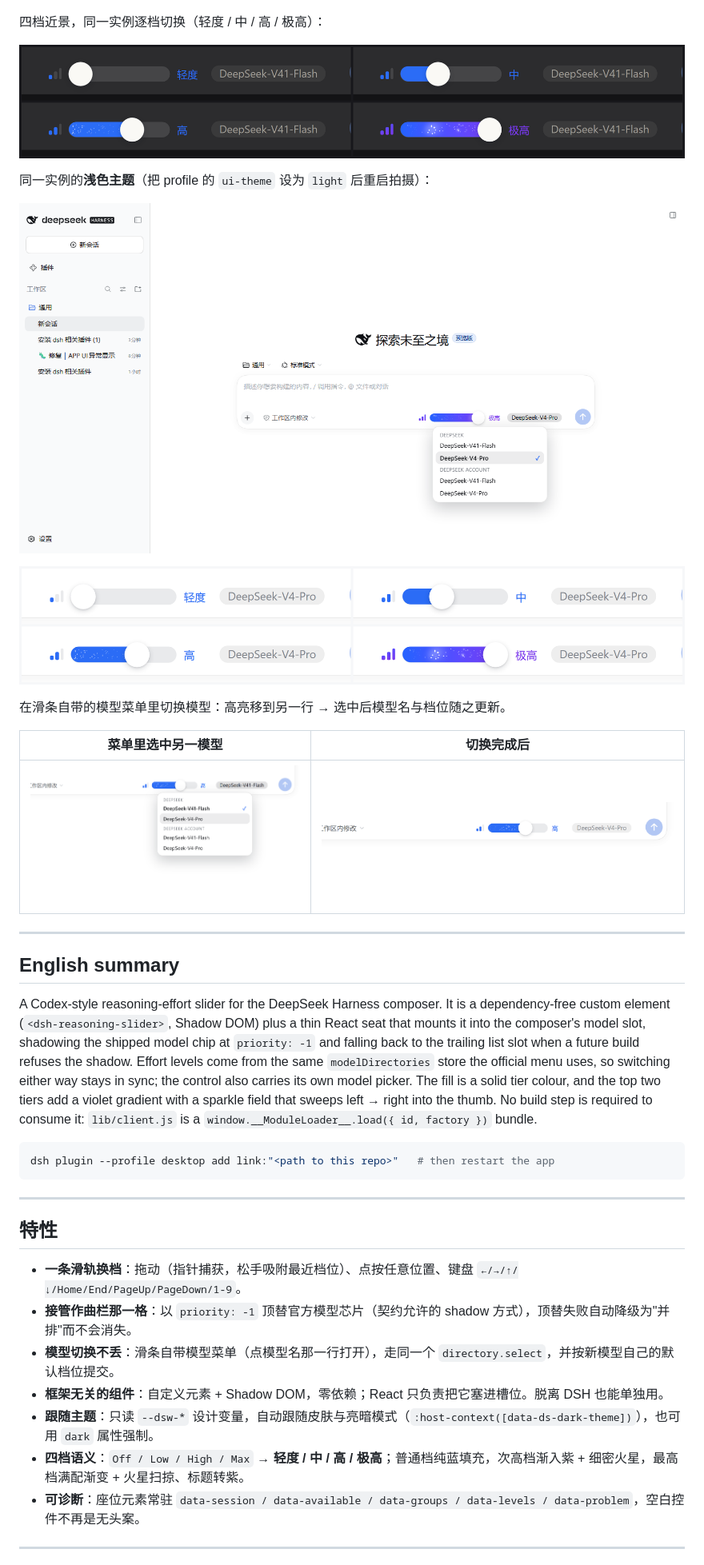
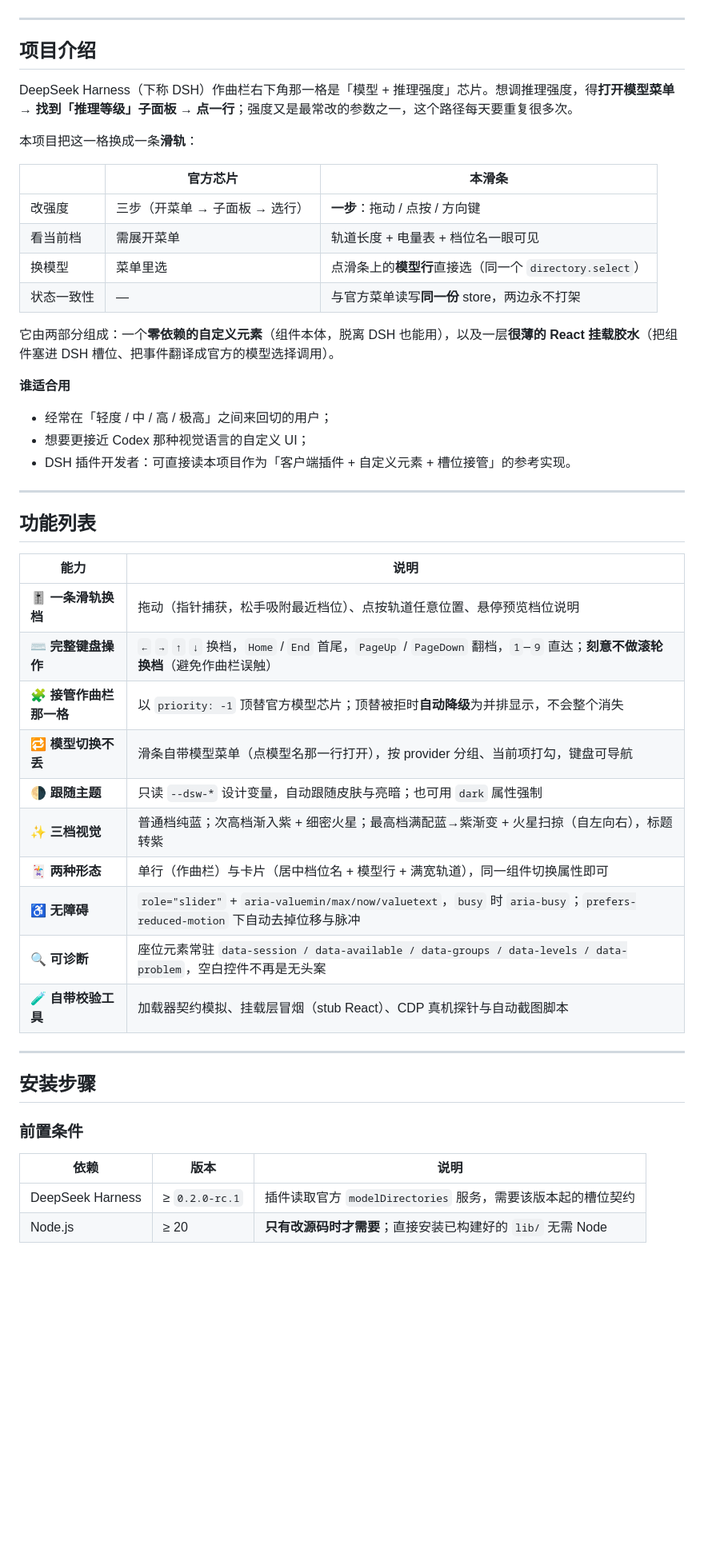
Before and after one commit to NuoAug/dsh-client-ui-reasoning-slider, a Markdown page: README.md, the part around one of its changes. Shown at 80% size. GitHub-like rendering; blank space fills up the shorter version.

````diff
--- a/README.md
+++ b/README.md
@@ -8,52 +18,54 @@
 
 ![真实作曲栏：滑条占据模型位，并展开自带的模型菜单](demo/app-model-menu.png)
 
-四档近景，同一实例逐档切换（轻度 / 中 / 高 / 极高）：
+---
 
-![四档近景](demo/app-tiers.png)
+## 项目介绍
 
-同一实例的**浅色主题**（把 profile 的 `ui-theme` 设为 `light` 后重启拍摄）：
+DeepSeek Harness（下称 DSH）作曲栏右下角那一格是「模型 + 推理强度」芯片。想调推理强度，得**打开模型菜单 → 找到「推理等级」子面板 → 点一行**；强度又是最常改的参数之一，这个路径每天要重复很多次。
 
-![浅色主题整页](demo/app-light-menu-v2.png)
+本项目把这一格换成一条**滑轨**：
 
-![浅色四档近景](demo/app-light-tiers-v2.png)
+| | 官方芯片 | 本滑条 |
+| --- | --- | --- |
+| 改强度 | 三步（开菜单 → 子面板 → 选行） | **一步**：拖动 / 点按 / 方向键 |
+| 看当前档 | 需展开菜单 | 轨道长度 + 电量表 + 档位名一眼可见 |
+| 换模型 | 菜单里选 | 点滑条上的**模型行**直接选（同一个 `directory.select`） |
+| 状态一致性 | — | 与官方菜单读写**同一份** store，两边永不打架 |
 
-在滑条自带的模型菜单里切换模型：高亮移到另一行 → 选中后模型名与档位随之更新。
+它由两部分组成：一个**零依赖的自定义元素**（组件本体，脱离 DSH 也能用），以及一层**很薄的 React 挂载胶水**（把组件塞进 DSH 槽位、把事件翻译成官方的模型选择调用）。
 
-| 菜单里选中另一模型 | 切换完成后 |
-| --- | --- |
-| ![切换过程](demo/app-switch-open.png) | ![切换完成](demo/app-switch-after.png) |
+**谁适合用**
+
+- 经常在「轻度 / 中 / 高 / 极高」之间来回切的用户；
+- 想要更接近 Codex 那种视觉语言的自定义 UI；
+- DSH 插件开发者：可直接读本项目作为「客户端插件 + 自定义元素 + 槽位接管」的参考实现。
 
 ---
 
-## English summary
+## 功能列表
 
-A Codex-style reasoning-effort slider for the DeepSeek Harness composer. It is a
-dependency-free custom element (`<dsh-reasoning-slider>`, Shadow DOM) plus a thin
-React seat that mounts it into the composer's model slot, shadowing the shipped
-model chip at `priority: -1` and falling back to the trailing list slot when a
-future build refuses the shadow. Effort levels come from the same
-`modelDirectories` store the official menu uses, so switching either way stays in
-sync; the control also carries its own model picker. The fill is a solid tier
-colour, and the top two tiers add a violet gradient with a sparkle field that
-sweeps left → right into the thumb. No build step is required to consume it:
-`lib/client.js` is a `window.__ModuleLoader__.load({ id, factory })` bundle.
-
-```powershell
-dsh plugin --profile desktop add link:"<path to this repo>"   # then restart the app
-```
+| 能力 | 说明 |
+| --- | --- |
+| 🎚 **一条滑轨换档** | 拖动（指针捕获，松手吸附最近档位）、点按轨道任意位置、悬停预览档位说明 |
+| ⌨️ **完整键盘操作** | `←` `→` `↑` `↓` 换档，`Home` / `End` 首尾，`PageUp` / `PageDown` 翻档，`1`–`9` 直达；**刻意不做滚轮换档**（避免作曲栏误触） |
+| 🧩 **接管作曲栏那一格** | 以 `priority: -1` 顶替官方模型芯片；顶替被拒时**自动降级**为并排显示，不会整个消失 |
+| 🔁 **模型切换不丢** | 滑条自带模型菜单（点模型名那一行打开），按 provider 分组、当前项打勾，键盘可导航 |
+| 🌗 **跟随主题** | 只读 `--dsw-*` 设计变量，自动跟随皮肤与亮暗；也可用 `dark` 属性强制 |
+| ✨ **三档视觉** | 普通档纯蓝；次高档渐入紫 + 细密火星；最高档满配蓝→紫渐变 + 火星扫掠（自左向右），标题转紫 |
+| 🃏 **两种形态** | 单行（作曲栏）与卡片（居中档位名 + 模型行 + 满宽轨道），同一组件切换属性即可 |
+| ♿ **无障碍** | `role="slider"` + `aria-valuemin/max/now/valuetext`，`busy` 时 `aria-busy`；`prefers-reduced-motion` 下自动去掉位移与脉冲 |
+| 🔍 **可诊断** | 座位元素常驻 `data-session / data-available / data-groups / data-levels / data-problem`，空白控件不再是无头案 |
+| 🧪 **自带校验工具** | 加载器契约模拟、挂载层冒烟（stub React）、CDP 真机探针与自动截图脚本 |
 
 ---
 
-## 特性
+## 安装步骤
 
-- **一条滑轨换档**：拖动（指针捕获，松手吸附最近档位）、点按任意位置、键盘 `←/→/↑/↓/Home/End/PageUp/PageDown/1-9`。
-- **接管作曲栏那一格**：以 `priority: -1` 顶替官方模型芯片（契约允许的 shadow 方式），顶替失败自动降级为"并排"而不会消失。
-- **模型切换不丢**：滑条自带模型菜单（点模型名那一行打开），走同一个 `directory.select`，并按新模型自己的默认档位提交。
-- **框架无关的组件**：自定义元素 + Shadow DOM，零依赖；React 只负责把它塞进槽位。脱离 DSH 也能单独用。
-- **跟随主题**：只读 `--dsw-*` 设计变量，自动跟随皮肤与亮暗模式（`:host-context([data-ds-dark-theme])`），也可用 `dark` 属性强制。
-- **四档语义**：`Off / Low / High / Max` → **轻度 / 中 / 高 / 极高**；普通档纯蓝填充，次高档渐入紫 + 细密火星，最高档满配渐变 + 火星扫掠、标题转紫。
-- **可诊断**：座位元素常驻 `data-session / data-available / data-groups / data-levels / data-problem`，空白控件不再是无头案。
+### 前置条件
 
----
+| 依赖 | 版本 | 说明 |
+| --- | --- | --- |
+| DeepSeek Harness | ≥ `0.2.0-rc.1` | 插件读取官方 `modelDirectories` 服务，需要该版本起的槽位契约 |
+| Node.js | ≥ 20 | **只有改源码时才需要**；直接安装已构建好的 `lib/` 无需 Node |
 
````
Also changed, not shown: other parts of README.md (+197 -115 lines).
